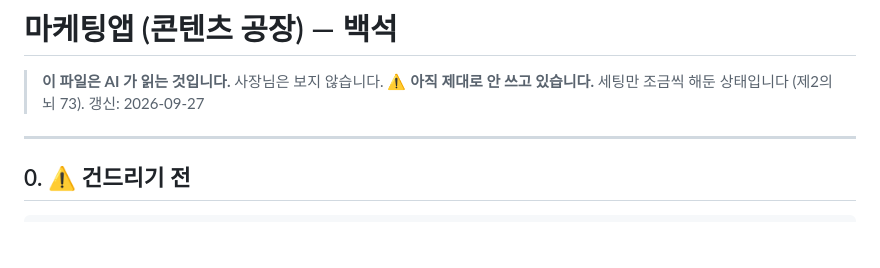
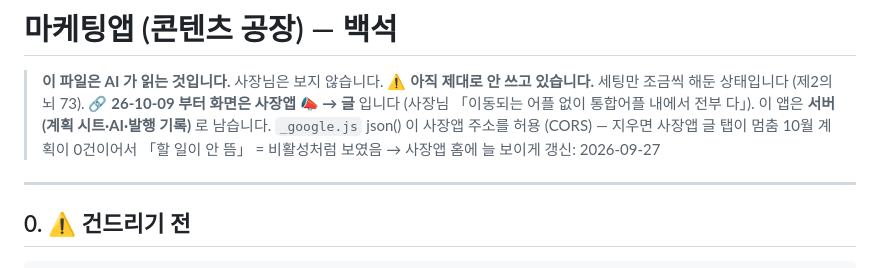
Before and after one commit to seungjin0216-star/marketing-baekseok, a Markdown page: APP.md, the part around the change. GitHub-like rendering; blank space fills up the shorter version.

Commit message:
APP — 화면은 사장앱 글 탭 · 이 앱은 서버로
Co-Authored-By: Claude Opus 5.5 <noreply@anthropic.com>

```diff
--- a/APP.md
+++ b/APP.md
@@ -2,6 +2,9 @@
 
 > **이 파일은 AI 가 읽는 것입니다.** 사장님은 보지 않습니다.
 > ⚠️ **아직 제대로 안 쓰고 있습니다.** 세팅만 조금씩 해둔 상태입니다 (제2의뇌 73).
+> 🔗 **26-10-09 부터 화면은 사장앱 📣 → 글** 입니다 (사장님 「이동되는 어플 없이 통합어플 내에서 전부 다」).
+>    이 앱은 **서버(계획 시트·AI·발행 기록)** 로 남습니다. `_google.js` json() 이 사장앱 주소를 허용 (CORS) — 지우면 사장앱 글 탭이 멈춤
+>    10월 계획이 0건이어서 「할 일이 안 뜸」 = 비활성처럼 보였음 → 사장앱 홈에 늘 보이게
 > 갱신: 2026-09-27
 
 ---
```
